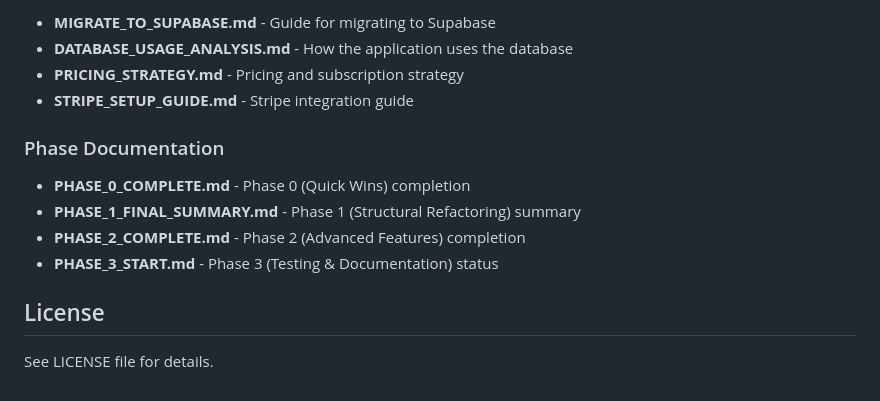
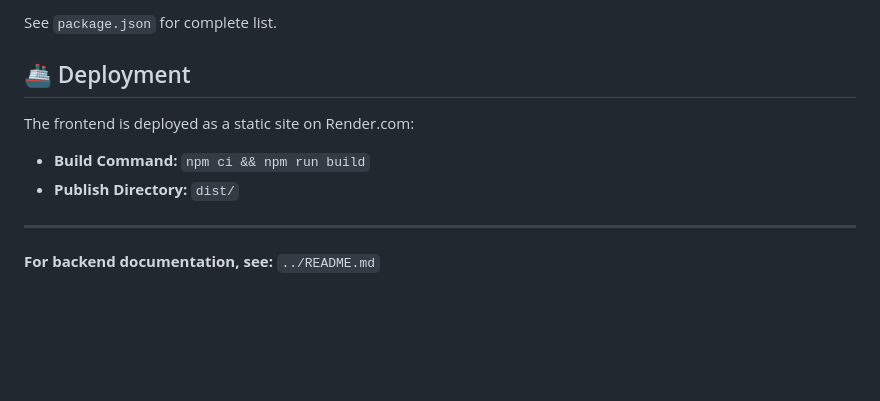
Before and after one commit to AJK888/True-Sidereal-Birth-Chart-Calculator, a Markdown page: README.md, the part around the change printed below. Rendered like a GitHub page; blank space fills up the shorter version.

```diff
--- a/README.md
+++ b/README.md
@@ -169,15 +146,12 @@ All documentation is in the `docs/` directory:
 
-- **MIGRATE_TO_SUPABASE.md** - Guide for migrating to Supabase
-- **DATABASE_USAGE_ANALYSIS.md** - How the application uses the database
-- **PRICING_STRATEGY.md** - Pricing and subscription strategy
-- **STRIPE_SETUP_GUIDE.md** - Stripe integration guide
+See `package.json` for complete list.
 
-### Phase Documentation
-- **PHASE_0_COMPLETE.md** - Phase 0 (Quick Wins) completion
-- **PHASE_1_FINAL_SUMMARY.md** - Phase 1 (Structural Refactoring) summary
-- **PHASE_2_COMPLETE.md** - Phase 2 (Advanced Features) completion
-- **PHASE_3_START.md** - Phase 3 (Testing & Documentation) status
+## 🚢 Deployment
 
-## License
+The frontend is deployed as a static site on Render.com:
+- **Build Command:** `npm ci && npm run build`
+- **Publish Directory:** `dist/`
 
-See LICENSE file for details.
+---
+
+**For backend documentation, see:** `../README.md`
```
Also changed, not shown: other parts of README.md (+111 -134 lines), BUILD_PROCESS.md (added, +66 -0 lines).
